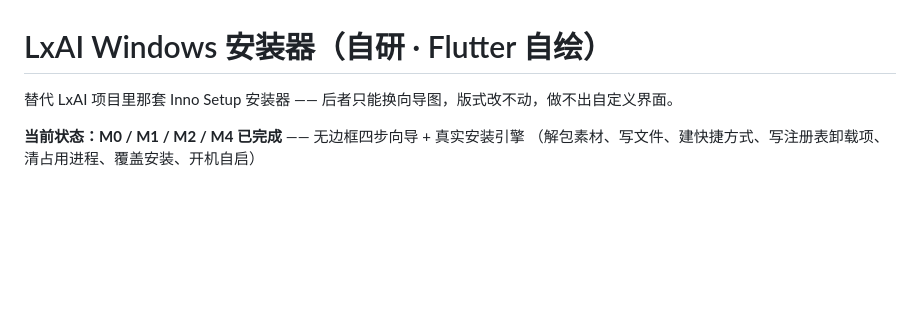
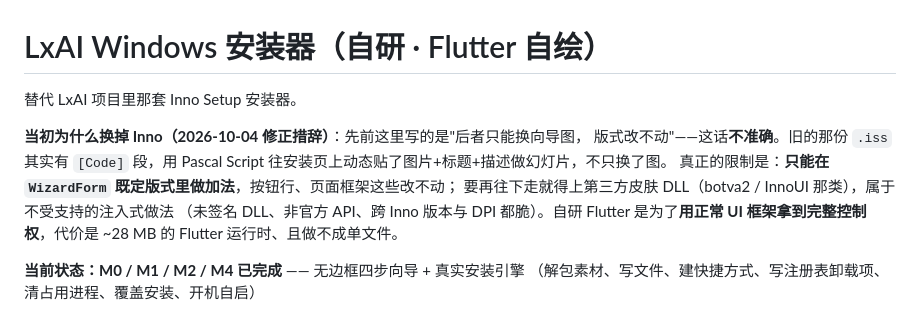
Before and after one commit to lx00924-lx/lxai-setup-flutter, a Markdown page: README.md, the part around the change. GitHub-like rendering; blank space fills up the shorter version.

Commit message:
README 修正：旧 Inno 版不是"只能换向导图"，换掉它的真实理由不是那个
有人指出我前后矛盾：一边说旧 Inno 版做不出自定义界面所以要自研，
一边又建议改回 Inno + 皮肤。核对旧 .iss 后发现，**我先前那句话本身就不准确**：

- 旧 `lxai-setup.iss` **有 `[Code]` 段**（Pascal Script，从第 116 行起），
  里面用 `TBitmapImage` / `TNewStaticText` 往 `WizardForm.InstallingPage` 上
  动态创建了图片 + 标题 + 描述，安装过程中放幻灯片 —— 不只换了向导图。
- 它确实**没有**引入任何第三方皮肤库（无 botva / InnoUI / external DLL 引用）。

所以准确的说法是：Inno 的限制在于**只能在既定 WizardForm 版式里做加法**，
按钮行、页面框架改不动；要突破就得上第三方皮肤 DLL，属于不受支持的注入式做法
（未签名、非官方 API、跨版本与 DPI 脆弱）。自研 Flutter 是为了用正常 UI 框架
拿完整控制权，代价是 28 MB 运行时且做不成单文件 —— 这是一次取舍，不是"谁做不到"。

一并修正 README 里那两处措辞。

```diff
--- a/README.md
+++ b/README.md
@@ -1,6 +1,14 @@
 # LxAI Windows 安装器（自研 · Flutter 自绘）
 
-替代 LxAI 项目里那套 Inno Setup 安装器 —— 后者只能换向导图，版式改不动，做不出自定义界面。
+替代 LxAI 项目里那套 Inno Setup 安装器。
+
+**当初为什么换掉 Inno（2026-10-04 修正措辞）**：先前这里写的是"后者只能换向导图，
+版式改不动"——这话**不准确**。旧的那份 `.iss` 其实有 `[Code]` 段，用 Pascal Script
+往安装页上动态贴了图片+标题+描述做幻灯片，不只换了图。
+真正的限制是：**只能在 `WizardForm` 既定版式里做加法**，按钮行、页面框架这些改不动；
+要再往下走就得上第三方皮肤 DLL（botva2 / InnoUI 那类），属于不受支持的注入式做法
+（未签名 DLL、非官方 API、跨 Inno 版本与 DPI 都脆）。自研 Flutter 是为了**用正常 UI
+框架拿到完整控制权**，代价是 ~28 MB 的 Flutter 运行时、且做不成单文件。
 
 **当前状态：M0 / M1 / M2 / M4 已完成** —— 无边框四步向导 + 真实安装引擎
 （解包素材、写文件、建快捷方式、写注册表卸载项、清占用进程、覆盖安装、开机自启）
```
